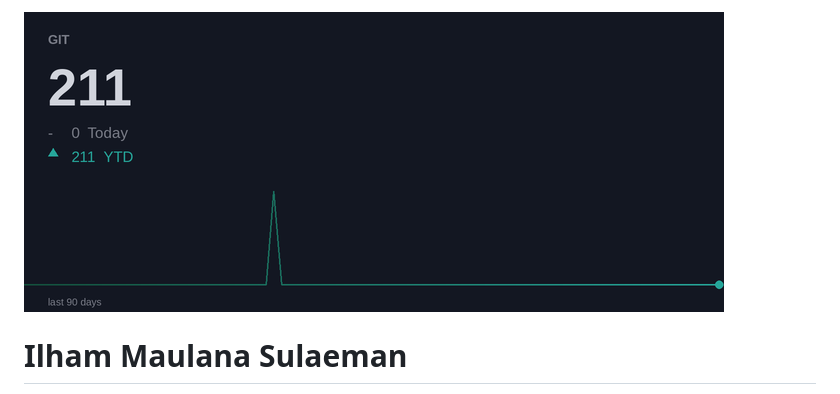
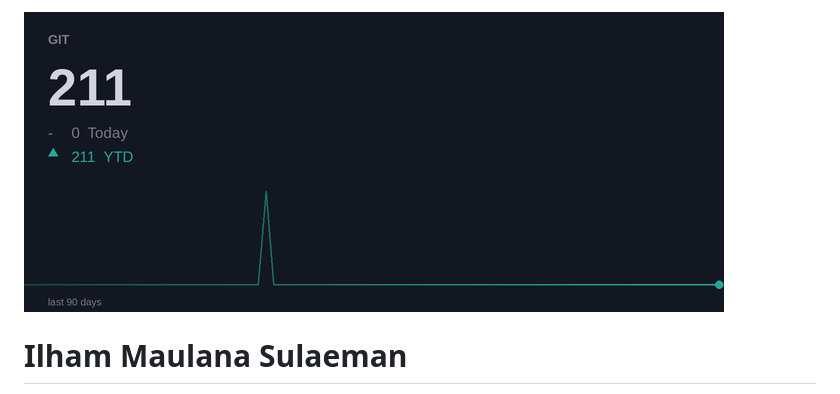
Before and after one commit to Imsulaeman/imsulaeman, a Markdown page: README.md, the part around one of its changes. GitHub-like rendering; pictures changed too: chart.png.

```diff
--- a/README.md
+++ b/README.md
@@ -1,5 +1,5 @@
 <!-- CHART_START -->
-<img src="chart.png?v=20261121" alt="contributions" />
+<img src="chart.png?v=20261122" alt="contributions" />
 <!-- CHART_END -->
 
 
```
Also changed, not shown: other parts of README.md (+1 -1 lines), compounding.png.
